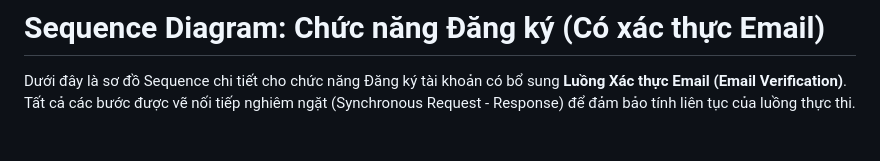
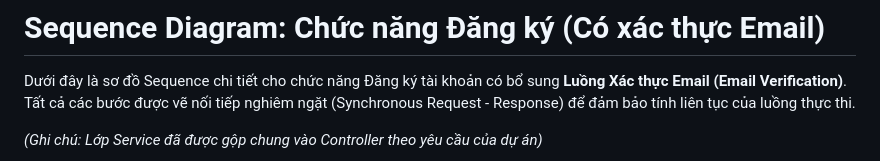
Before and after one commit to baosatboiz/asd, a Markdown page: README.md, the part around one of its changes. Rendered like a GitHub page; blank space fills up the shorter version.

````diff
--- a/README.md
+++ b/README.md
@@ -1,6 +1,8 @@
 # Sequence Diagram: Chức năng Đăng ký (Có xác thực Email)
 
 Dưới đây là sơ đồ Sequence chi tiết cho chức năng Đăng ký tài khoản có bổ sung **Luồng Xác thực Email (Email Verification)**. Tất cả các bước được vẽ nối tiếp nghiêm ngặt (Synchronous Request - Response) để đảm bảo tính liên tục của luồng thực thi.
+
+*(Ghi chú: Lớp Service đã được gộp chung vào Controller theo yêu cầu của dự án)*
 
 ```mermaid
 sequenceDiagram
````
Also changed, not shown: other parts of README.md (+19 -24 lines).
